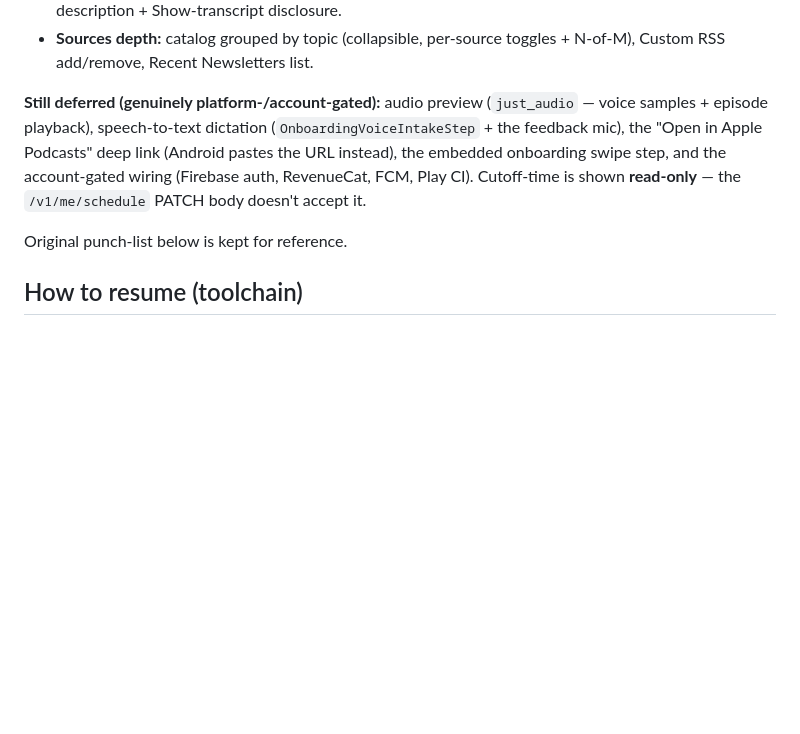
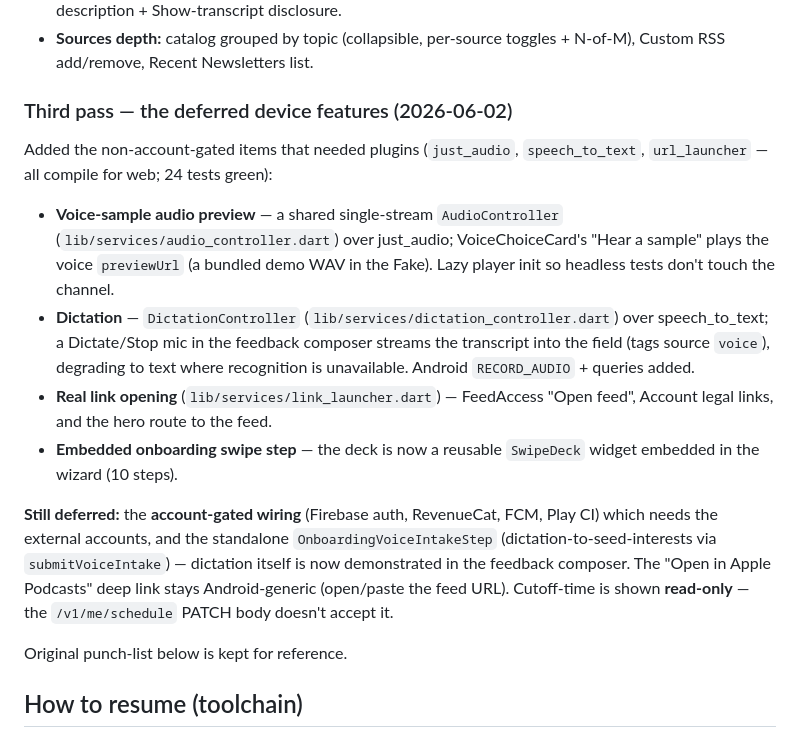
Before and after one commit to TheAntelope/Newsletter-pod, a Markdown page: docs/flutter-ui-parity.md, the part around the change. Drawn GitHub-style; blank space fills up the shorter version.

Commit message:
docs: record the device-feature pass (audio, dictation, links, swipe step)
Co-Authored-By: Claude Opus 4.8 <noreply@anthropic.com>

```diff
--- a/docs/flutter-ui-parity.md
+++ b/docs/flutter-ui-parity.md
@@ -48,11 +48,30 @@ The "free wins + repo-backed" gaps from the §"what else to port" review are now
 - **Sources depth:** catalog grouped by topic (collapsible, per-source toggles + N-of-M),
   Custom RSS add/remove, Recent Newsletters list.
 
-**Still deferred (genuinely platform-/account-gated):** audio preview (`just_audio` — voice
-samples + episode playback), speech-to-text dictation (`OnboardingVoiceIntakeStep` + the
-feedback mic), the "Open in Apple Podcasts" deep link (Android pastes the URL instead), the
-embedded onboarding swipe step, and the account-gated wiring (Firebase auth, RevenueCat, FCM,
-Play CI). Cutoff-time is shown **read-only** — the `/v1/me/schedule` PATCH body doesn't accept it.
+### Third pass — the deferred device features (2026-06-02)
+
+Added the non-account-gated items that needed plugins (`just_audio`,
+`speech_to_text`, `url_launcher` — all compile for web; 24 tests green):
+
+- **Voice-sample audio preview** — a shared single-stream `AudioController`
+  (`lib/services/audio_controller.dart`) over just_audio; VoiceChoiceCard's "Hear
+  a sample" plays the voice `previewUrl` (a bundled demo WAV in the Fake). Lazy
+  player init so headless tests don't touch the channel.
+- **Dictation** — `DictationController` (`lib/services/dictation_controller.dart`)
+  over speech_to_text; a Dictate/Stop mic in the feedback composer streams the
+  transcript into the field (tags source `voice`), degrading to text where
+  recognition is unavailable. Android `RECORD_AUDIO` + queries added.
+- **Real link opening** (`lib/services/link_launcher.dart`) — FeedAccess "Open
+  feed", Account legal links, and the hero route to the feed.
+- **Embedded onboarding swipe step** — the deck is now a reusable `SwipeDeck`
+  widget embedded in the wizard (10 steps).
+
+**Still deferred:** the **account-gated wiring** (Firebase auth, RevenueCat, FCM,
+Play CI) which needs the external accounts, and the standalone
+`OnboardingVoiceIntakeStep` (dictation-to-seed-interests via `submitVoiceIntake`)
+— dictation itself is now demonstrated in the feedback composer. The
+"Open in Apple Podcasts" deep link stays Android-generic (open/paste the feed URL).
+Cutoff-time is shown **read-only** — the `/v1/me/schedule` PATCH body doesn't accept it.
 
 Original punch-list below is kept for reference.
 
```
Also changed, not shown: docs/flutter-migration-plan.md (+8 -0 lines).
